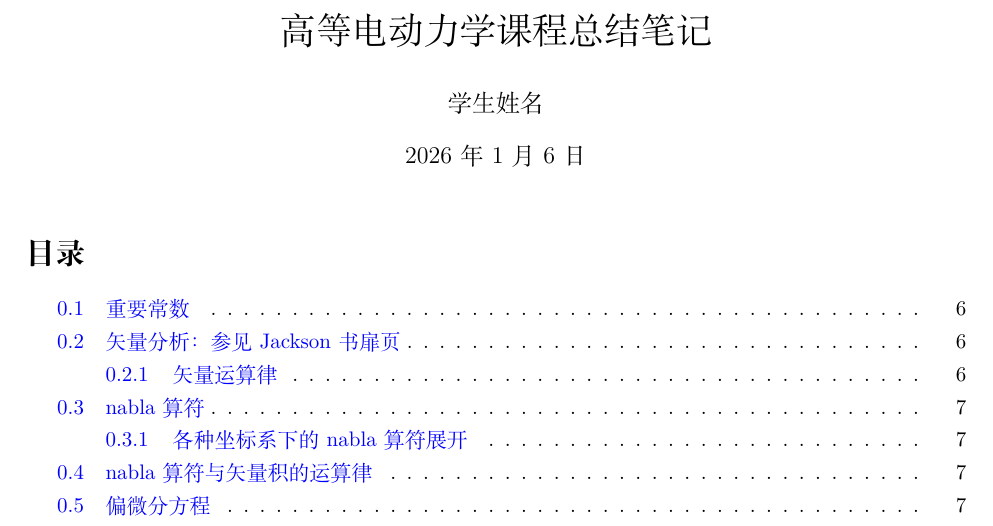
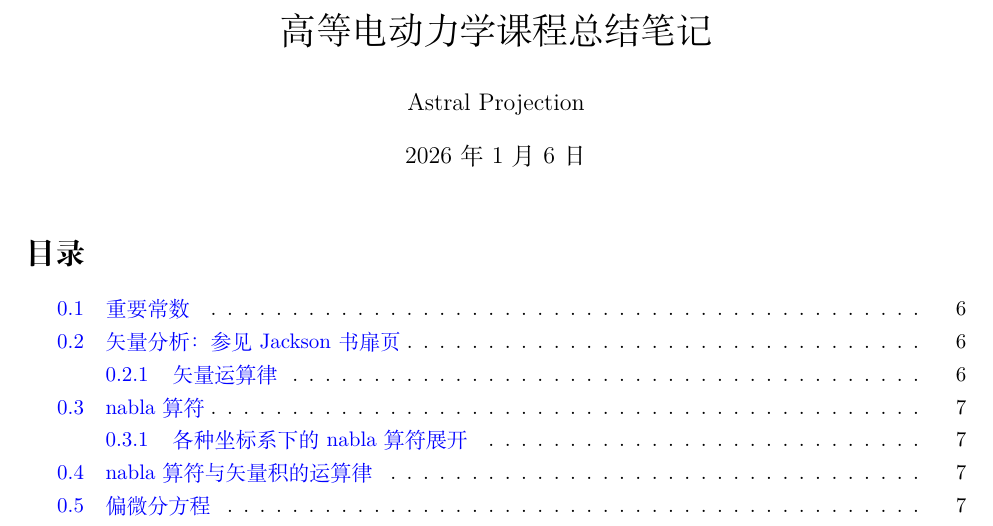
Before and after one commit to ArmourPiercer1/Advanced-Electrodynamics-Notes, a LaTeX document (高等电动力学课程总结.tex): part of page 1 of 47, cut so that both start at the same text. Compiled offline with XeLaTeX.

Commit message:
改了一下署名

```diff
--- a/高等电动力学课程总结.tex
+++ b/高等电动力学课程总结.tex
@@ -73,7 +73,7 @@
 
 % 文档信息
 \title{高等电动力学课程总结笔记}
-\author{学生姓名}
+\author{Astral Projection}
 \date{\today}
 
 
```
Also changed, not shown: 高等电动力学课程总结.pdf, 2 other files.
